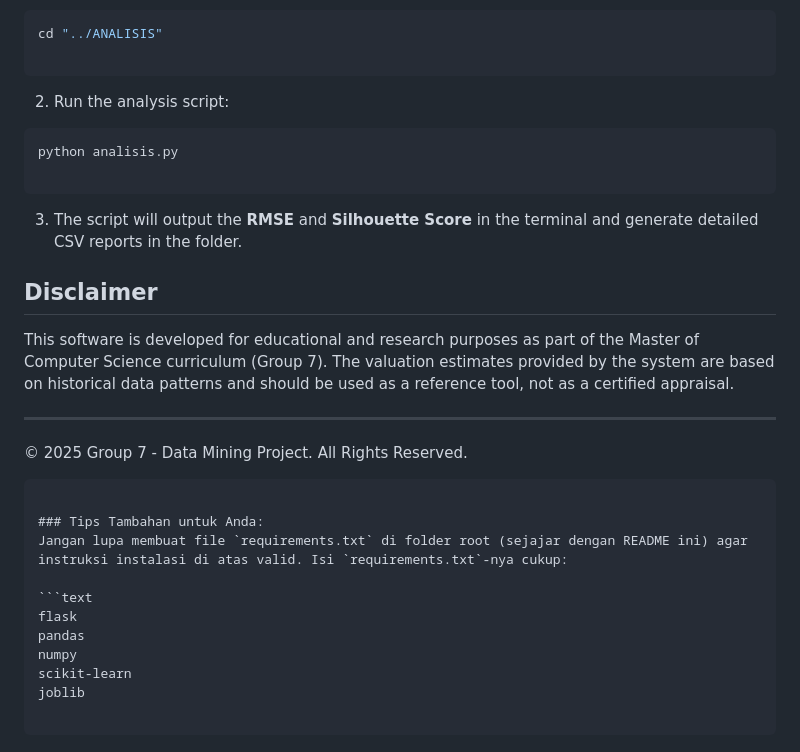
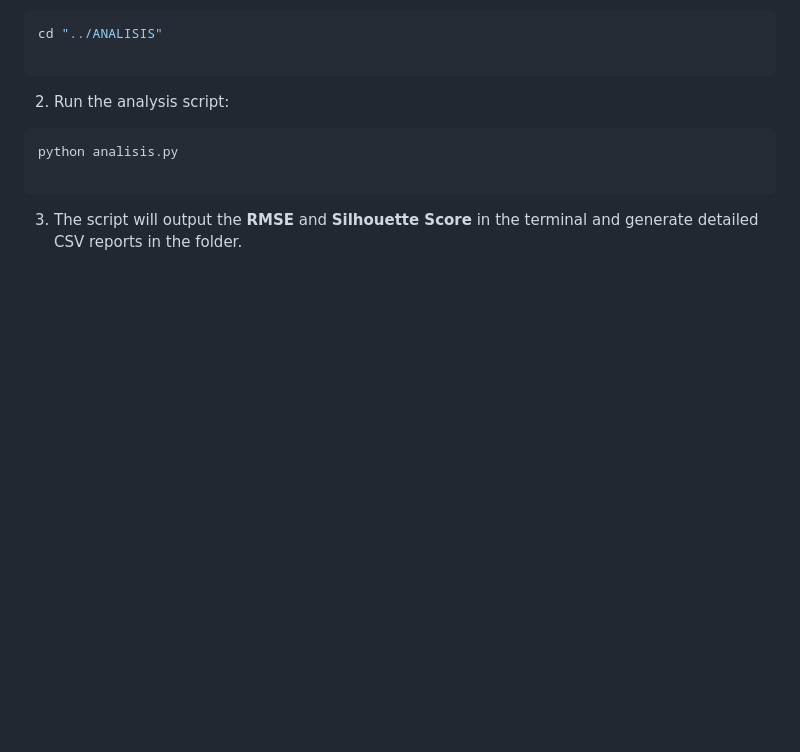
Before and after one commit to Kifansa/Sistem-Valuasi-Cerdas-dan-Segmentasi-Pasar-Properti-Surabaya, a Markdown page: README.md, the part around the change. GitHub-like rendering; blank space fills up the shorter version.

````diff
--- a/README.md
+++ b/README.md
@@ -126,25 +126,3 @@ python analisis.py
 
 
 3. The script will output the **RMSE** and **Silhouette Score** in the terminal and generate detailed CSV reports in the folder.
-
-## Disclaimer
-
-This software is developed for educational and research purposes as part of the Master of Computer Science curriculum (Group 7). The valuation estimates provided by the system are based on historical data patterns and should be used as a reference tool, not as a certified appraisal.
-
----
-
-© 2025 Group 7 - Data Mining Project. All Rights Reserved.
-
-```
-
-### Tips Tambahan untuk Anda:
-Jangan lupa membuat file `requirements.txt` di folder root (sejajar dengan README ini) agar instruksi instalasi di atas valid. Isi `requirements.txt`-nya cukup:
-
-```text
-flask
-pandas
-numpy
-scikit-learn
-joblib
-
-```
````
